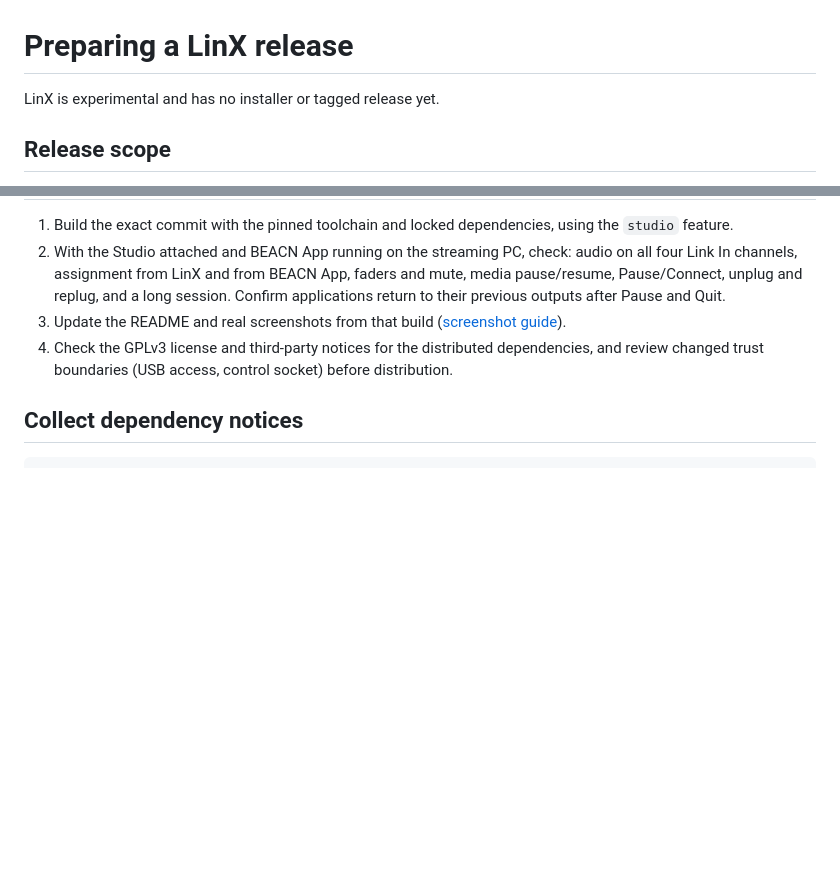
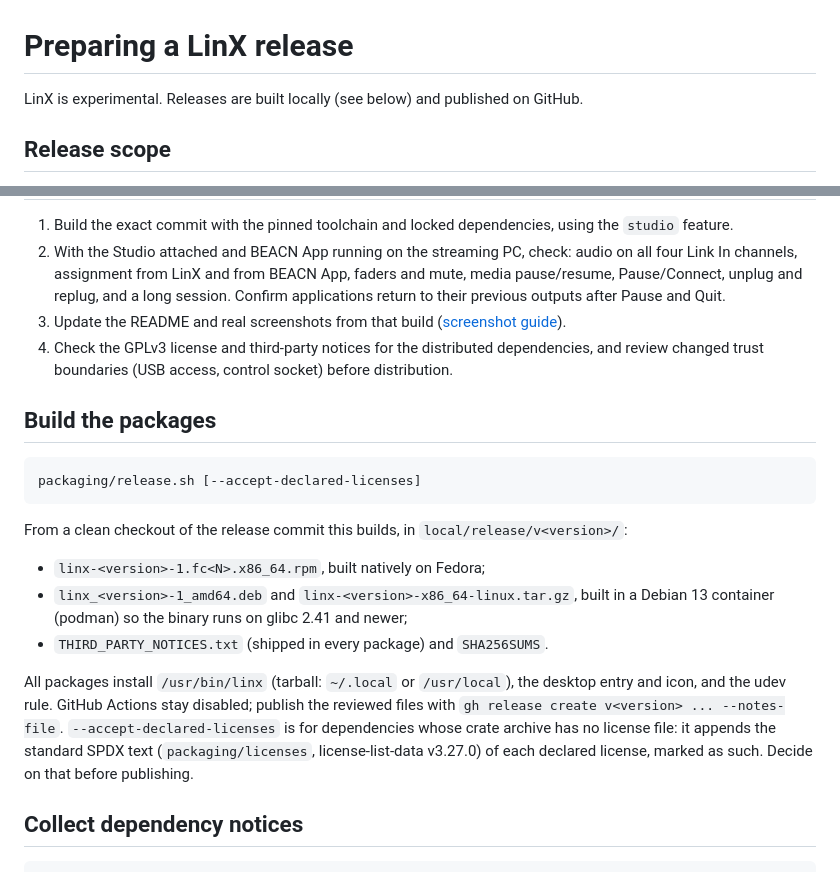
Before and after one commit to joenilan/beacn-link-linux, a Markdown page: docs/releasing.md, 2 parts joined by grey strips. GitHub-like rendering; blank space fills up the shorter version.

````diff
--- a/docs/releasing.md
+++ b/docs/releasing.md
@@ -1,6 +1,6 @@
 # Preparing a LinX release
 
-LinX is experimental and has no installer or tagged release yet.
+LinX is experimental. Releases are built locally (see below) and published on GitHub.
 
 ## Release scope
 
@@ -24,6 +24,29 @@ software, device firmware or proprietary fonts.
    dependencies, and review changed trust boundaries (USB access, control
    socket) before distribution.
 
+## Build the packages
+
+```sh
+packaging/release.sh [--accept-declared-licenses]
+```
+
+From a clean checkout of the release commit this builds, in
+`local/release/v<version>/`:
+
+- `linx-<version>-1.fc<N>.x86_64.rpm`, built natively on Fedora;
+- `linx_<version>-1_amd64.deb` and `linx-<version>-x86_64-linux.tar.gz`, built
+  in a Debian 13 container (podman) so the binary runs on glibc 2.41 and
+  newer;
+- `THIRD_PARTY_NOTICES.txt` (shipped in every package) and `SHA256SUMS`.
+
+All packages install `/usr/bin/linx` (tarball: `~/.local` or `/usr/local`), the
+desktop entry and icon, and the udev rule. GitHub Actions stay disabled;
+publish the reviewed files with `gh release create v<version> ... --notes-file`.
+`--accept-declared-licenses` is for dependencies whose crate archive has no
+license file: it appends the standard SPDX text (`packaging/licenses`,
+license-list-data v3.27.0) of each declared license, marked as such. Decide
+on that before publishing.
+
 ## Collect dependency notices
 
 ```sh
````
Also changed, not shown: README.md (+20 -10 lines), docs/screenshots.md (+7 -0 lines), assets/screenshots/linx-console.png, 12 other files.
